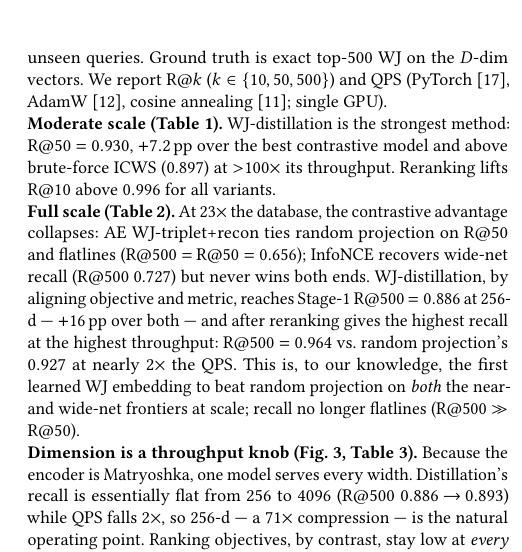
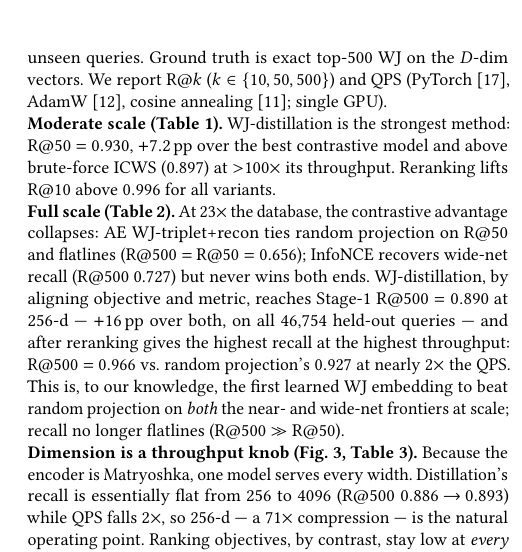
Before and after one commit to ruban-ai/polygon-ann-ml-embeddings, a LaTeX paper (paper/main_distill.tex): part of one column of page 3 of 4, cut so that both start at the same text. Compiled offline with pdfLaTeX.

Commit message:
auto: main_distill.tex

```diff
--- a/paper/main_distill.tex
+++ b/paper/main_distill.tex
@@ -293,12 +293,12 @@ throughput. Reranking lifts R@10 above $0.996$ for all variants.
 At $23\times$ the database, the contrastive advantage collapses: AE WJ-triplet+recon
 ties random projection on R@50 and flatlines (R@500 $=$ R@50 $=0.656$); InfoNCE
 recovers wide-net recall (R@500 0.727) but never wins both ends. WJ-distillation, by
-aligning objective and metric, reaches Stage-1 R@500 $=0.886$ at 256-d ---
-$+16$\,pp over both --- and after reranking gives the highest recall at the highest
-throughput: R@500 $=0.964$ vs.\ random projection's $0.927$ at nearly $2\times$ the
-QPS. This is, to our knowledge, the first learned WJ embedding to beat random
-projection on \emph{both} the near- and wide-net frontiers at scale; recall no
-longer flatlines (R@500 $\gg$ R@50).
+aligning objective and metric, reaches Stage-1 R@500 $=0.890$ at 256-d ---
+$+16$\,pp over both, on all 46{,}754 held-out queries --- and after reranking gives
+the highest recall at the highest throughput: R@500 $=0.966$ vs.\ random
+projection's $0.927$ at nearly $2\times$ the QPS. This is, to our knowledge, the
+first learned WJ embedding to beat random projection on \emph{both} the near- and
+wide-net frontiers at scale; recall no longer flatlines (R@500 $\gg$ R@50).
 
 \begin{table}[t]\centering
 \caption{Full-corpus two-stage results (187k database, held-out queries; identical
```
